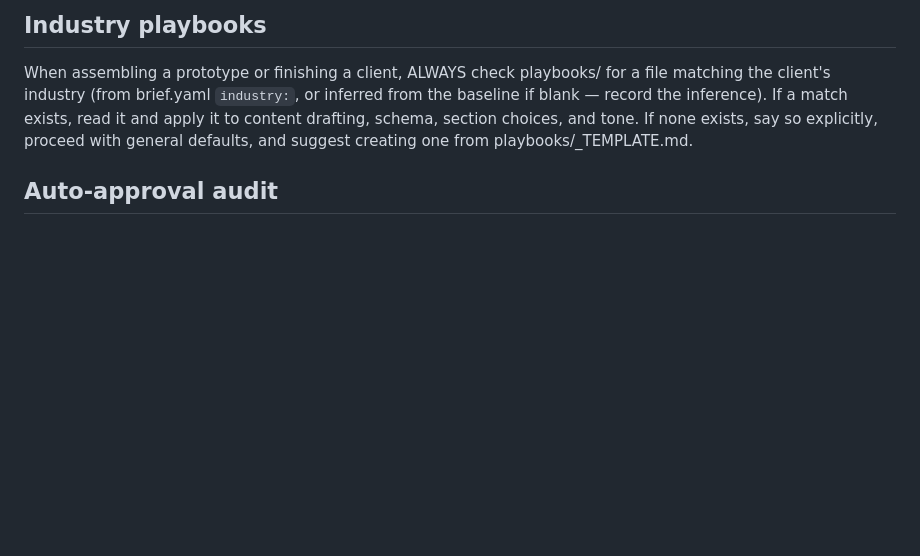
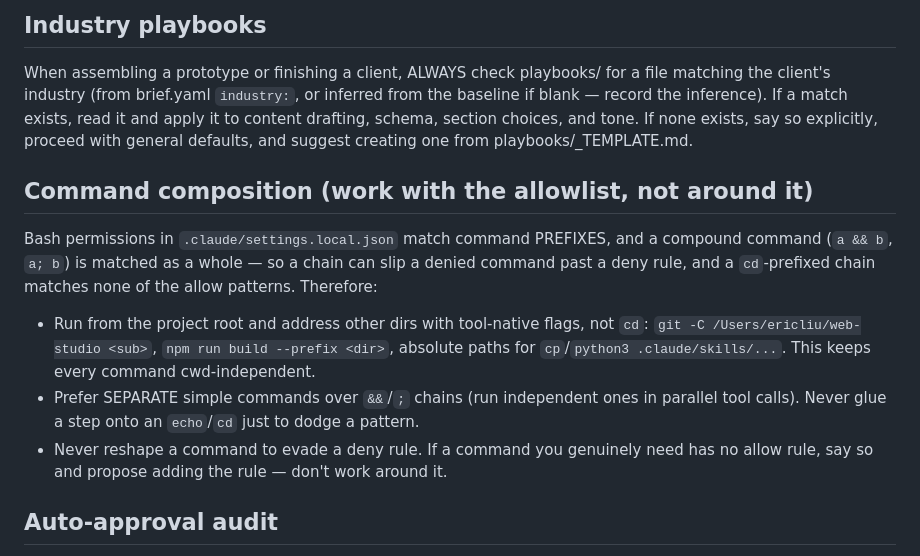
Before and after one commit to fringil2026/Renatus, a Markdown page: CLAUDE.md, the part around the change. Rendered like a GitHub page; blank space fills up the shorter version.

Commit message:
Part 0: deny-safe permission patterns + command-composition rule
- settings.local.json (git-ignored): rewrite allow patterns to match the
  literal deny-safe forms actually composed (git -C <root> <sub>, npm
  --prefix, absolute-path skills scripts, simple cp); drop the broad
  'git *'/'python3 *' catch-alls. Denies kept exactly (git push, rm -rf,
  sudo, curl, wget, ssh/aws, /etc). Audit hook retained.
- CLAUDE.md: 'Command composition' rule — run from root, tool-native dir
  flags not cd, separate simple commands over chains, never compose around
  the allowlist or a deny rule.

Co-Authored-By: Claude Opus 4.8 (1M context) <noreply@anthropic.com>

```diff
--- a/CLAUDE.md
+++ b/CLAUDE.md
@@ -114,6 +114,18 @@ baseline if blank — record the inference). If a match exists, read it and appl
 content drafting, schema, section choices, and tone. If none exists, say so explicitly,
 proceed with general defaults, and suggest creating one from playbooks/_TEMPLATE.md.
 
+## Command composition (work with the allowlist, not around it)
+Bash permissions in `.claude/settings.local.json` match command PREFIXES, and a compound
+command (`a && b`, `a; b`) is matched as a whole — so a chain can slip a denied command past
+a deny rule, and a `cd`-prefixed chain matches none of the allow patterns. Therefore:
+- Run from the project root and address other dirs with tool-native flags, not `cd`:
+  `git -C /Users/ericliu/web-studio <sub>`, `npm run build --prefix <dir>`, absolute paths for
+  `cp`/`python3 .claude/skills/...`. This keeps every command cwd-independent.
+- Prefer SEPARATE simple commands over `&&`/`;` chains (run independent ones in parallel tool
+  calls). Never glue a step onto an `echo`/`cd` just to dodge a pattern.
+- Never reshape a command to evade a deny rule. If a command you genuinely need has no allow
+  rule, say so and propose adding the rule — don't work around it.
+
 ## Auto-approval audit
 At the END of every task, read the `.claude/audit/session.log` entries written since the
 task began and emit a mini report: the total count of auto-approved actions, grouped (file
```
